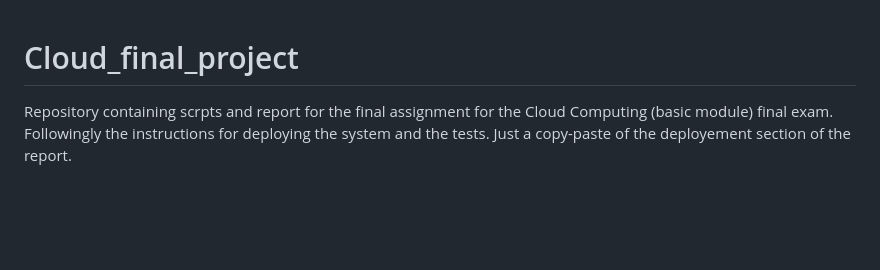
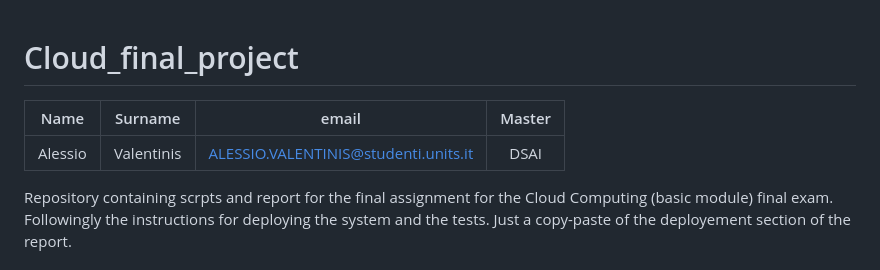
Before and after one commit to ValentinisAlessio/Cloud_final_project, a Markdown page: README.md, the part around the change. GitHub-like rendering; blank space fills up the shorter version.

Commit message:
Minor update on Readme

```diff
--- a/README.md
+++ b/README.md
@@ -1,4 +1,9 @@
 # Cloud_final_project
+
+| Name | Surname | email | Master |
+|:---:|:---:|:---:|:---:|
+| Alessio | Valentinis | ALESSIO.VALENTINIS@studenti.units.it | DSAI |
+
 Repository containing scrpts and report for the final assignment for the Cloud Computing (basic module) final exam.
 Followingly the instructions for deploying the system and the tests. Just a copy-paste of the deployement section of the report.
 
```
